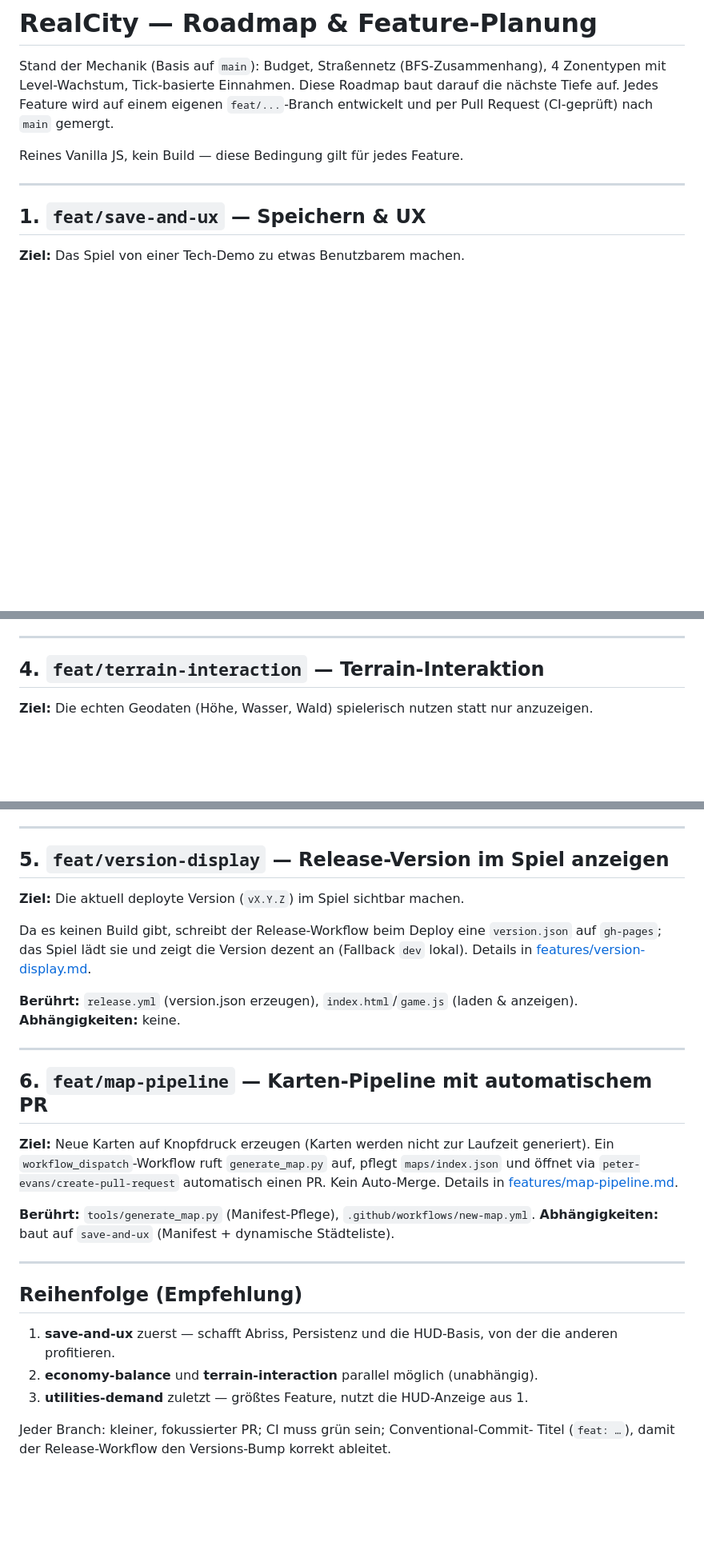
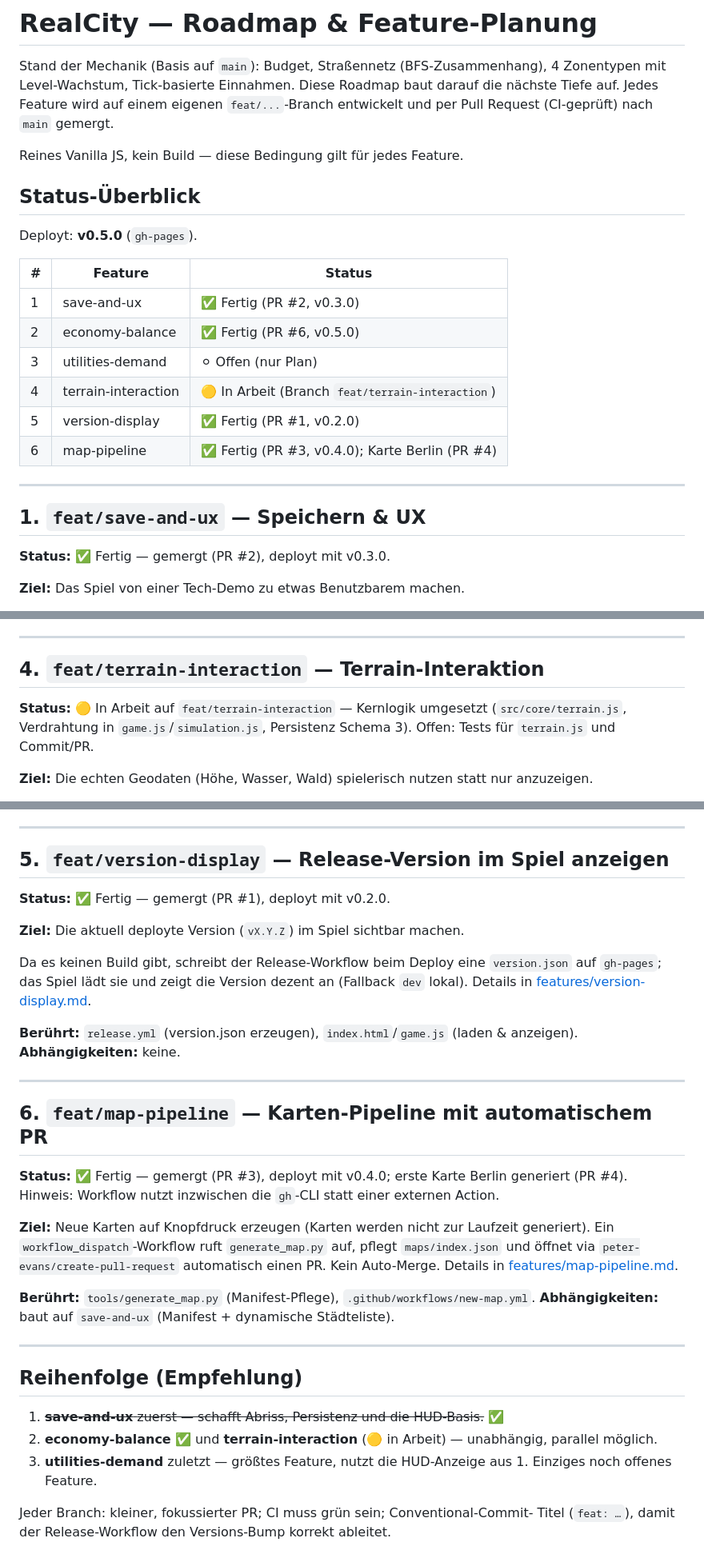
Before and after one commit to urfin78/realcity, a Markdown page: docs/ROADMAP.md, 3 parts joined by grey strips. Shown at 80% size. GitHub-like rendering; blank space fills up the shorter version.

Commit message:
docs: Roadmap-Status aktualisiert (fertig/offen/in Arbeit)
Status-Überblick als Tabelle ergänzt und pro Feature eine Status-Zeile
(✅/🟡/⚪) mit PR-Nummer und Deploy-Version. Reihenfolge-Abschnitt an den
tatsächlichen Stand angepasst, damit alle Branches den Fortschritt sehen.

Co-Authored-By: Claude Opus 4.8 <noreply@anthropic.com>

```diff
--- a/docs/ROADMAP.md
+++ b/docs/ROADMAP.md
@@ -8,9 +8,24 @@ gemergt.
 
 Reines Vanilla JS, kein Build — diese Bedingung gilt für jedes Feature.
 
+## Status-Überblick
+
+Deployt: **v0.5.0** (`gh-pages`).
+
+| # | Feature | Status |
+|---|---------|--------|
+| 1 | save-and-ux | ✅ Fertig (PR #2, v0.3.0) |
+| 2 | economy-balance | ✅ Fertig (PR #6, v0.5.0) |
+| 3 | utilities-demand | ⚪ Offen (nur Plan) |
+| 4 | terrain-interaction | 🟡 In Arbeit (Branch `feat/terrain-interaction`) |
+| 5 | version-display | ✅ Fertig (PR #1, v0.2.0) |
+| 6 | map-pipeline | ✅ Fertig (PR #3, v0.4.0); Karte Berlin (PR #4) |
+
 ---
 
 ## 1. `feat/save-and-ux` — Speichern & UX
+
+**Status:** ✅ Fertig — gemergt (PR #2), deployt mit v0.3.0.
 
 **Ziel:** Das Spiel von einer Tech-Demo zu etwas Benutzbarem machen.
 
@@ -64,6 +83,10 @@ Nachfrage.
 
 ## 4. `feat/terrain-interaction` — Terrain-Interaktion
 
+**Status:** 🟡 In Arbeit auf `feat/terrain-interaction` — Kernlogik umgesetzt
+(`src/core/terrain.js`, Verdrahtung in `game.js`/`simulation.js`, Persistenz
+Schema 3). Offen: Tests für `terrain.js` und Commit/PR.
+
 **Ziel:** Die echten Geodaten (Höhe, Wasser, Wald) spielerisch nutzen statt nur
 anzuzeigen.
 
@@ -83,6 +106,8 @@ ableiten), `simulation.js` (Lage-Boni ins Wachstum), evtl.
 
 ## 5. `feat/version-display` — Release-Version im Spiel anzeigen
 
+**Status:** ✅ Fertig — gemergt (PR #1), deployt mit v0.2.0.
+
 **Ziel:** Die aktuell deployte Version (`vX.Y.Z`) im Spiel sichtbar machen.
 
 Da es keinen Build gibt, schreibt der Release-Workflow beim Deploy eine
@@ -96,6 +121,10 @@ Da es keinen Build gibt, schreibt der Release-Workflow beim Deploy eine
 ---
 
 ## 6. `feat/map-pipeline` — Karten-Pipeline mit automatischem PR
+
+**Status:** ✅ Fertig — gemergt (PR #3), deployt mit v0.4.0; erste Karte Berlin
+generiert (PR #4). Hinweis: Workflow nutzt inzwischen die `gh`-CLI statt einer
+externen Action.
 
 **Ziel:** Neue Karten auf Knopfdruck erzeugen (Karten werden nicht zur Laufzeit
 generiert). Ein `workflow_dispatch`-Workflow ruft `generate_map.py` auf, pflegt
@@ -111,10 +140,11 @@ einen PR. Kein Auto-Merge. Details in
 
 ## Reihenfolge (Empfehlung)
 
-1. **save-and-ux** zuerst — schafft Abriss, Persistenz und die HUD-Basis, von der
-   die anderen profitieren.
-2. **economy-balance** und **terrain-interaction** parallel möglich (unabhängig).
+1. ~~**save-and-ux** zuerst — schafft Abriss, Persistenz und die HUD-Basis.~~ ✅
+2. **economy-balance** ✅ und **terrain-interaction** (🟡 in Arbeit) — unabhängig,
+   parallel möglich.
 3. **utilities-demand** zuletzt — größtes Feature, nutzt die HUD-Anzeige aus 1.
+   Einziges noch offenes Feature.
 
 Jeder Branch: kleiner, fokussierter PR; CI muss grün sein; Conventional-Commit-
 Titel (`feat: …`), damit der Release-Workflow den Versions-Bump korrekt ableitet.
```
Also changed, not shown: other parts of docs/ROADMAP.md (+4 -0 lines).
